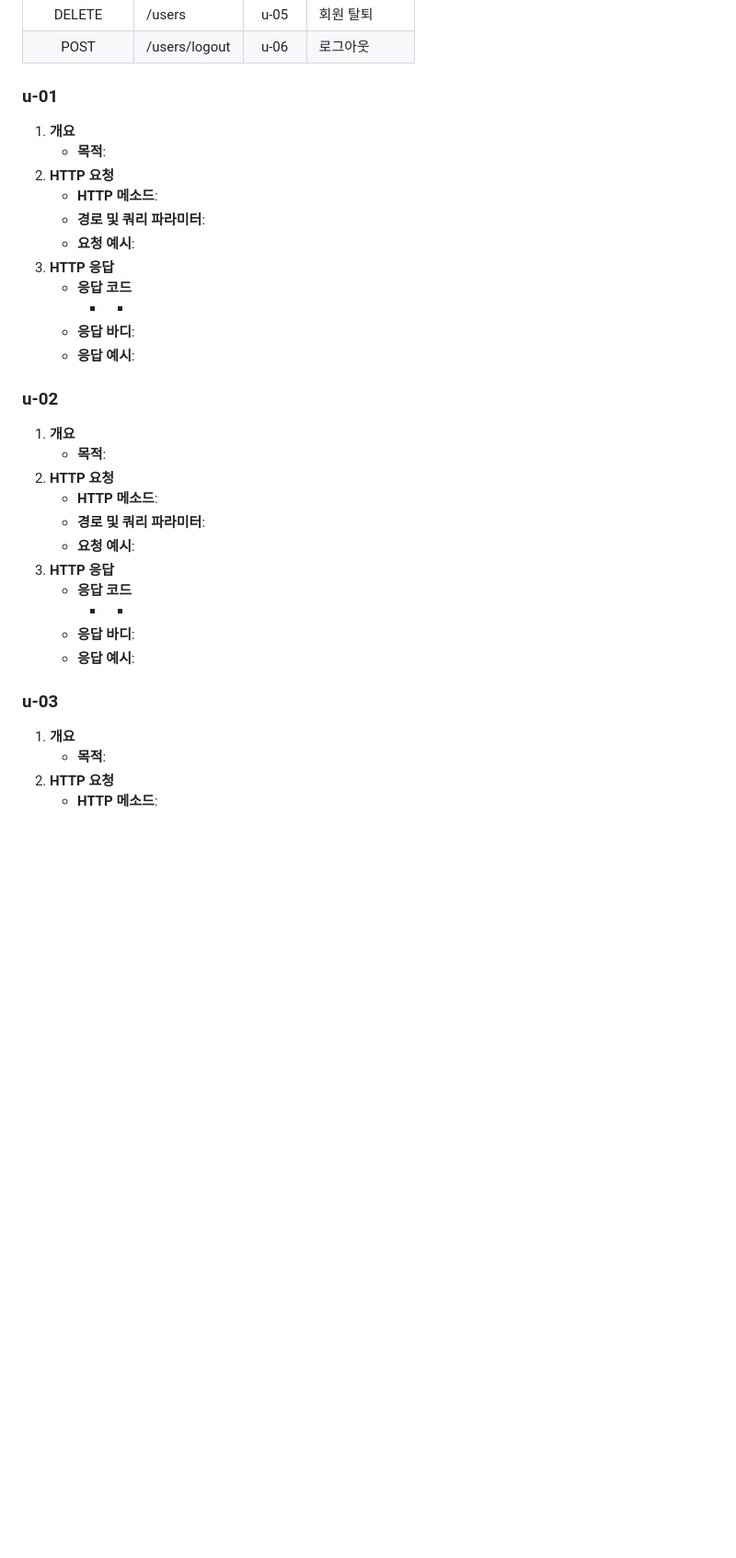
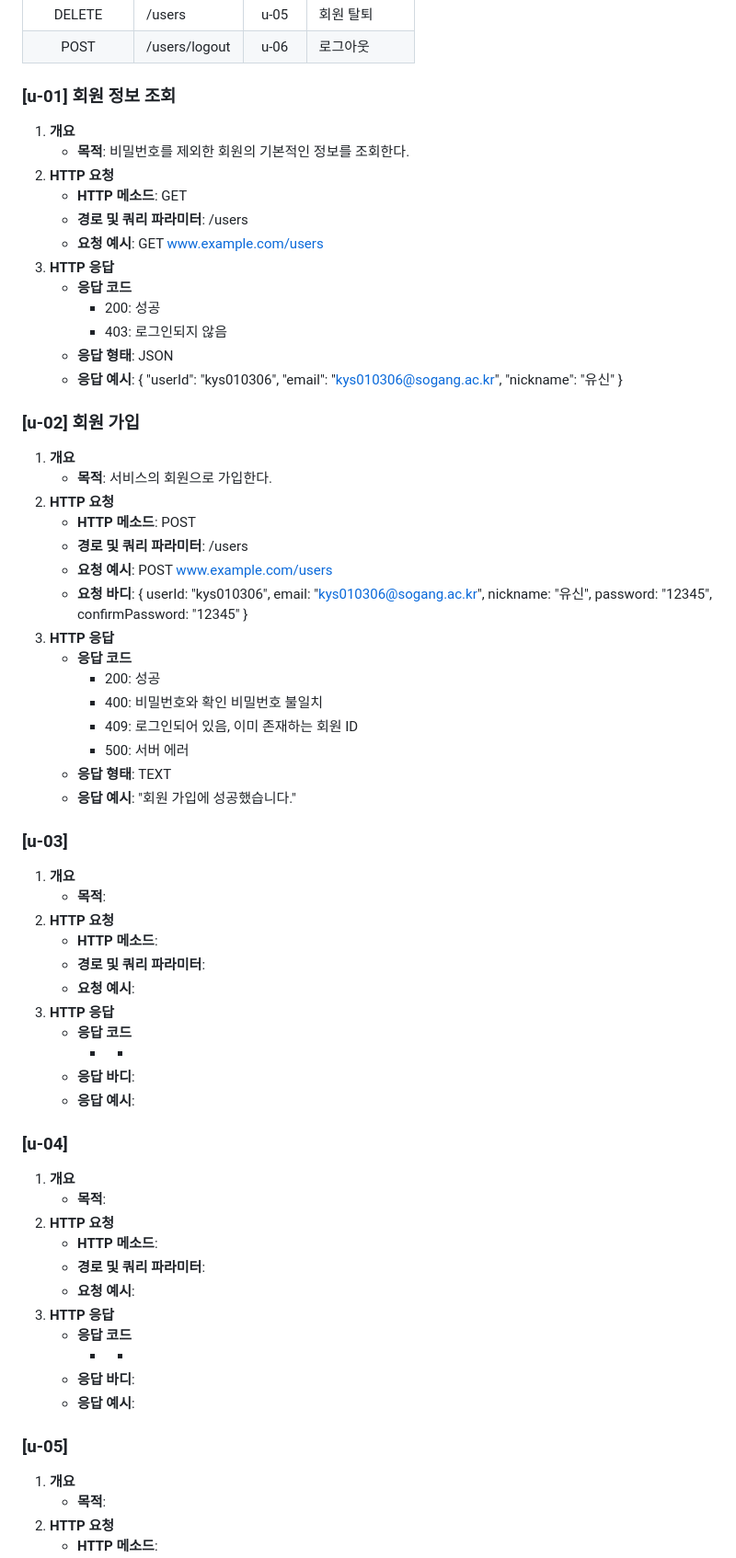
Before and after one commit to Yush1nk1m/Empathy_Diary, a Markdown page: docs/API.md, the part around one of its changes. Shown at 92% size. GitHub-like rendering; blank space fills up the shorter version.

Commit message:
Docs: [u-01], [u-02] API 상세 문서 작성

```diff
--- a/docs/API.md
+++ b/docs/API.md
@@ -26,7 +26,40 @@
 | DELETE | /users | u-05 | 회원 탈퇴 |
 | POST | /users/logout | u-06 | 로그아웃 |
 
-### u-01
+### [u-01] 회원 정보 조회
+
+1. **개요**
+   - **목적**: 비밀번호를 제외한 회원의 기본적인 정보를 조회한다.
+2. **HTTP 요청**
+   - **HTTP 메소드**: GET
+   - **경로 및 쿼리 파라미터**: /users
+   - **요청 예시**: GET www.example.com/users
+3. **HTTP 응답**
+   - **응답 코드**
+     - 200: 성공
+     - 403: 로그인되지 않음
+   - **응답 형태**: JSON
+   - **응답 예시**: { "userId": "kys010306", "email": "kys010306@sogang.ac.kr", "nickname": "유신" }
+
+### [u-02] 회원 가입
+
+1. **개요**
+   - **목적**: 서비스의 회원으로 가입한다.
+2. **HTTP 요청**
+   - **HTTP 메소드**: POST
+   - **경로 및 쿼리 파라미터**: /users
+   - **요청 예시**: POST www.example.com/users
+   - **요청 바디**: { userId: "kys010306", email: "kys010306@sogang.ac.kr", nickname: "유신", password: "12345", confirmPassword: "12345" }
+3. **HTTP 응답**
+   - **응답 코드**
+     - 200: 성공
+     - 400: 비밀번호와 확인 비밀번호 불일치
+     - 409: 로그인되어 있음, 이미 존재하는 회원 ID
+     - 500: 서버 에러
+   - **응답 형태**: TEXT
+   - **응답 예시**: "회원 가입에 성공했습니다."
+
+### [u-03]
 
 1. **개요**
    - **목적**:
@@ -40,7 +73,7 @@
    - **응답 바디**:
    - **응답 예시**:
 
-### u-02
+### [u-04]
 
 1. **개요**
    - **목적**:
@@ -54,7 +87,7 @@
    - **응답 바디**:
    - **응답 예시**:
 
-### u-03
+### [u-05]
 
 1. **개요**
    - **목적**:
```
Also changed, not shown: other parts of docs/API.md (+1 -15 lines).
